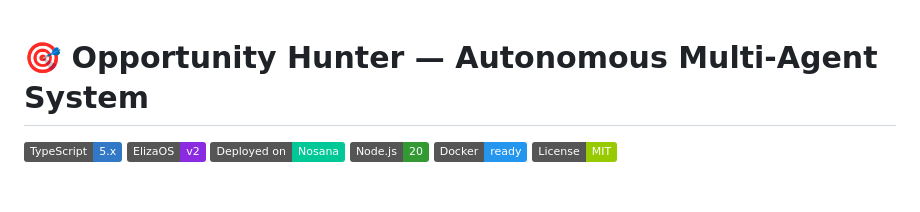
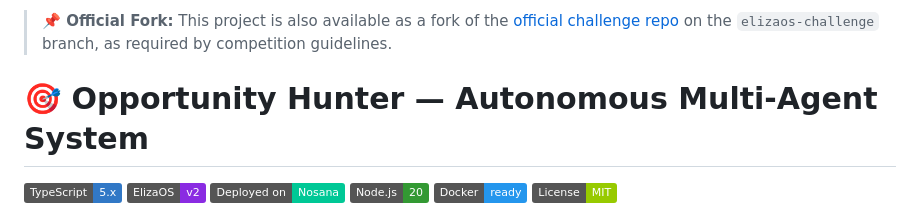
Before and after one commit to Stranger-ghope/opportunity-hunter, a Markdown page: README.md, the part around the change. GitHub-like rendering; badges without logos; blank space fills up the shorter version.

Commit message:
docs: add redirect to official fork

```diff
--- a/README.md
+++ b/README.md
@@ -1,3 +1,5 @@
+> **📌 Official Fork:** This project is also available as a fork of the [official challenge repo](https://github.com/Stranger-ghope/agent-challenge/tree/elizaos-challenge) on the `elizaos-challenge` branch, as required by competition guidelines.
+
 # 🎯 Opportunity Hunter — Autonomous Multi-Agent System
 
 ![TypeScript](https://img.shields.io/badge/TypeScript-5.x-3178C6?logo=typescript&logoColor=white)
```
